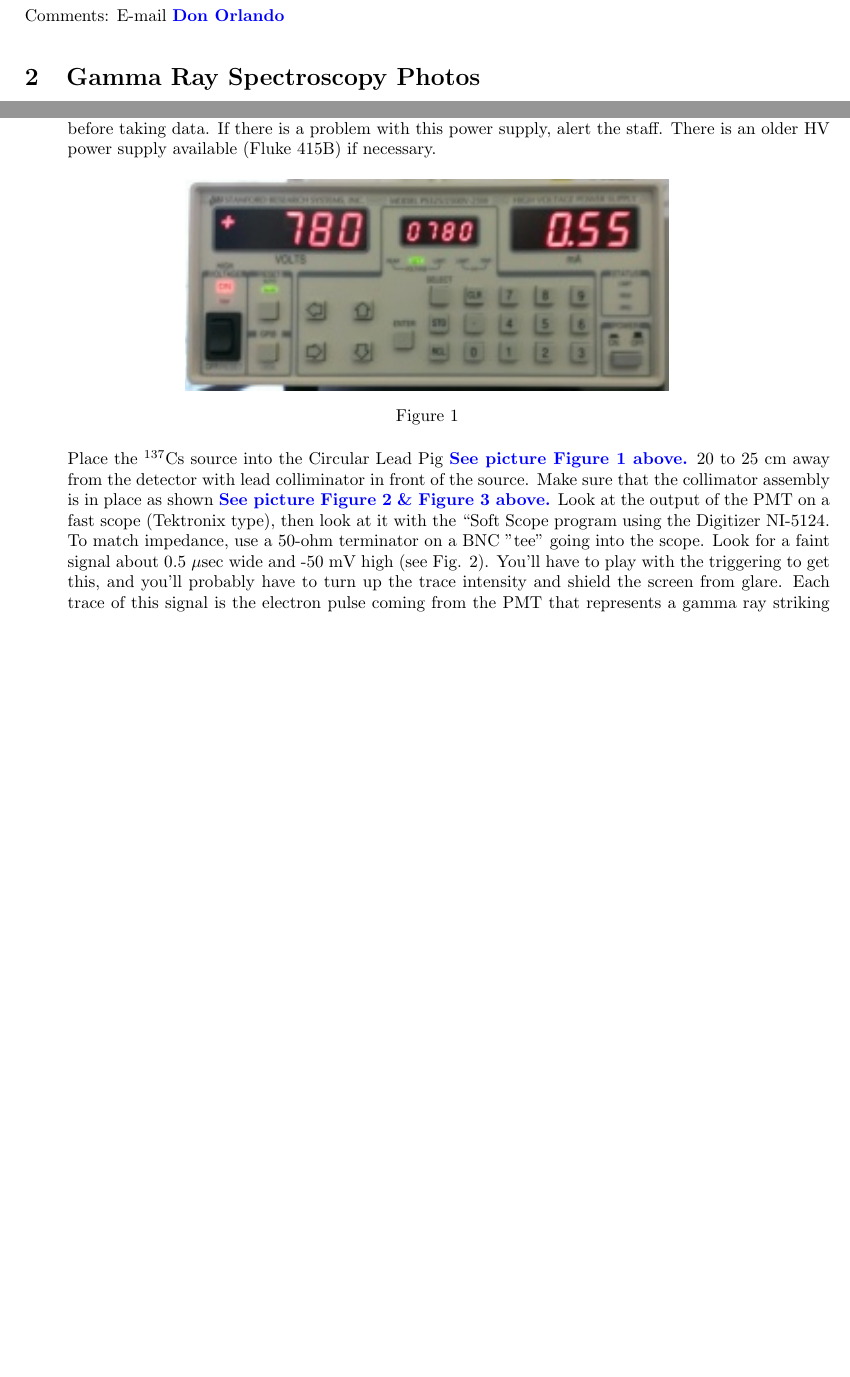
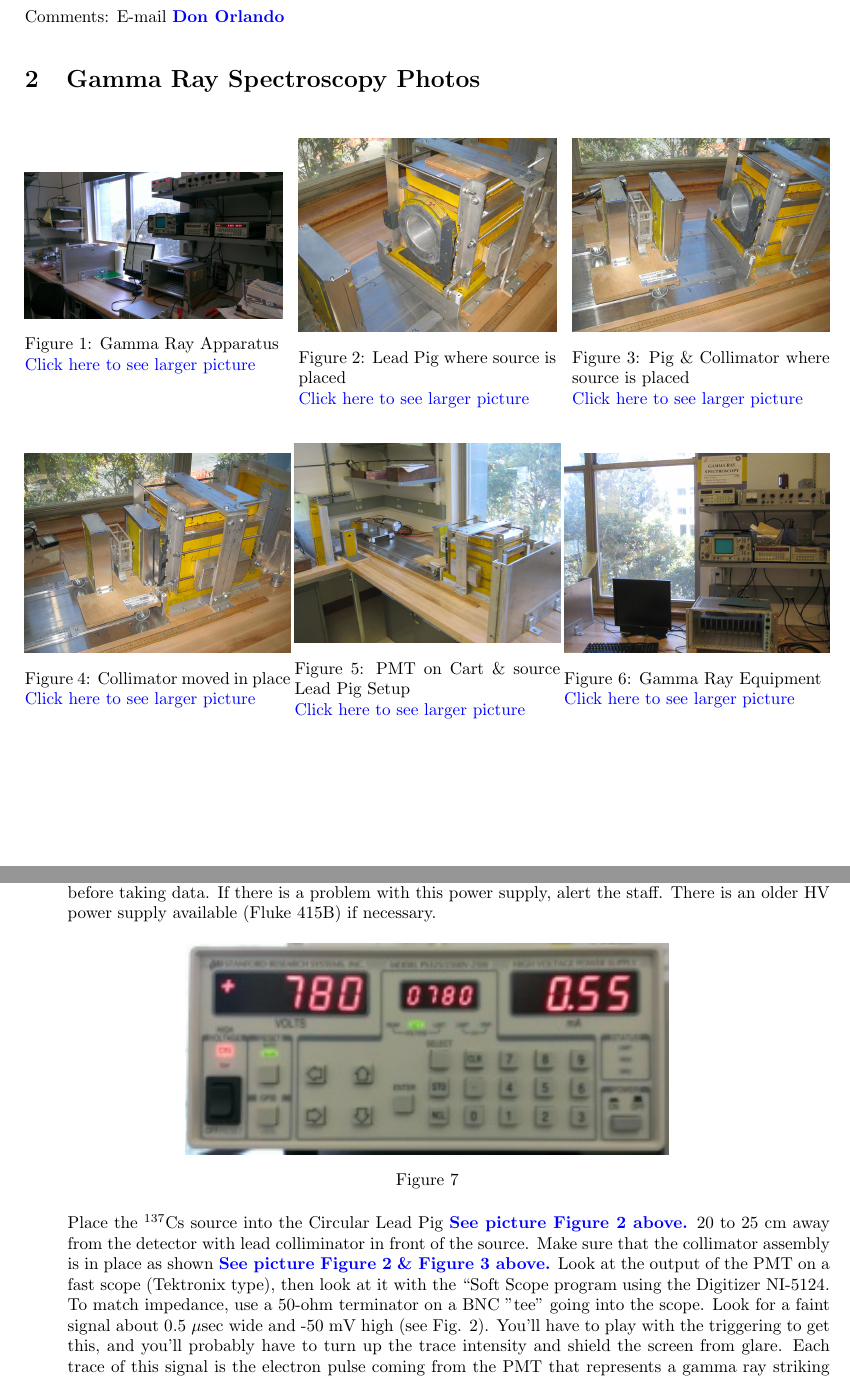
Before and after one commit to DrWinthrop/111BC, a LaTeX document (GMA/GMA.tex): two parts of pages 2 and 6 of 11 before the commit and two parts of pages 2 and 6 of 12 after it, joined at a grey line, cut so that both start at the same text, the shorter picture padded with empty space. Compiled offline with pdfLaTeX.

Commit message:
Updates from ShareLaTeX

```diff
--- a/GMA/GMA.tex
+++ b/GMA/GMA.tex
@@ -54,3 +49,38 @@ Comments: E-mail \href{\MailDonOrlando}{\textbf{Don Orlando}}
+\begin{figure}[!htb]
+\minipage{0.32\linewidth}
+  \href{http://experimentationlab.berkeley.edu/sites/default/files/images/Gma_t1.jpg}{\includegraphics[width=\linewidth,keepaspectratio]{images/Gma_t1.jpg}}
+  \caption{Gamma Ray Apparatus \\ \href{http://experimentationlab.berkeley.edu/sites/default/files/images/Gma_t1.jpg}{Click here to see larger picture}}
+  \label{fig:Apparatus}
+\endminipage\hfill
+\minipage{0.32\linewidth}
+  \href{http://experimentationlab.berkeley.edu/sites/default/files/images/GMA_Pig_3536-Lg.jpg}{\includegraphics[width=\linewidth,keepaspectratio]{images/GMA_Pig_3536-Lg.jpg}}
+  \caption{Lead Pig where source is placed \\
+  \href{http://experimentationlab.berkeley.edu/sites/default/files/images/GMA_Pig_3536-Lg.jpg}{Click here to see larger picture}}
+  \label{fig:LeadPig}
+\endminipage\hfill
+\minipage{0.32\linewidth}
+  \href{http://experimentationlab.berkeley.edu/sites/default/files/images/GMA_Layout_3537-Lg.jpg}{\includegraphics[width=\linewidth,keepaspectratio]{images/GMA_Layout_3537-Lg.jpg}}
+  \caption{Pig \& Collimator where source is placed \\ \href{http://experimentationlab.berkeley.edu/sites/default/files/images/GMA_Layout_3537-Lg.jpg}{Click here to see larger picture}}\label{fig:PigCollimator}
+\endminipage
+\end{figure}
+
+\begin{figure}[!htb]
+\minipage{0.33\textwidth}
+  \href{http://experimentationlab.berkeley.edu/sites/default/files/images/GMA_Layout_3538-Lg.jpg}{\includegraphics[width=\linewidth,keepaspectratio]{images/GMA_Layout_3538-Lg.jpg}}
+  \caption{Collimator moved in place \\ \href{http://experimentationlab.berkeley.edu/sites/default/files/images/GMA_Layout_3538-Lg.jpg}{Click here to see larger picture}}
+  \label{fig:CollimatorMovedIn}
+\endminipage\hfill
+\minipage{0.33\textwidth}
+  \href{http://experimentationlab.berkeley.edu/sites/default/files/images/GMA_PMT_3519-Lg.jpg}{\includegraphics[width=\linewidth,keepaspectratio]{images/GMA_PMT_3519-Lg.jpg}}
+  \caption{PMT on Cart \& source Lead Pig Setup \\
+  \href{http://experimentationlab.berkeley.edu/sites/default/files/images/GMA_PMT_3519-Lg.jpg}{Click here to see larger picture}}
+  \label{fig:PMT}
+\endminipage\hfill
+\minipage{0.33\textwidth}
+  \href{http://experimentationlab.berkeley.edu/sites/default/files/images/GMA_Equip_3518-Lg.jpg}{\includegraphics[width=\linewidth,keepaspectratio]{images/GMA_Equip_3518-Lg.jpg}}
+  \caption{Gamma Ray Equipment \\ \href{http://experimentationlab.berkeley.edu/sites/default/files/images/GMA_Equip_3518-Lg.jpg}{Click here to see larger picture}}\label{fig:Equipment}
+\endminipage
+\end{figure}
 
 \section{Before the 1st Day of Lab and Standard Operating Procedures, SOP's for this Gamma Ray}
 
@@ -217,7 +247,7 @@ What is the role of the variable high voltage and how does it affect the output
         \label{fig:250px-HV-SRS-PSU}
     \end{figure}
 
-    Place the $^{137}$Cs source into the Circular Lead Pig \href{http://experimentationlab.berkeley.edu/sites/default/files/images/GMA_Pig_3536-Lg.jpg}{\textbf{See picture Figure 1 above.}} 20 to 25 cm away from the detector with lead colliminator in front of the source. Make sure that the collimator assembly is in place as shown \href{http://experimentationlab.berkeley.edu/sites/default/files/images/GMA_Layout_3537-Lg.jpg}{\textbf{See picture Figure 2}} \href{http://experimentationlab.berkeley.edu/sites/default/files/images/GMA_Layout_3538-Lg.jpg}{\textbf{\& Figure 3 above.}} Look at the output of the PMT on a fast scope (Tektronix type), then look at it with the ``Soft Scope program using the Digitizer NI-5124. To match impedance, use a 50-ohm terminator on a BNC ''tee" going into the scope. Look for a faint signal about 0.5 $\mu$sec wide and -50 mV high (see Fig. 2). You'll have to play with the triggering to get this, and you'll probably have to turn up the trace intensity and shield the screen from glare. Each trace of this signal is the electron pulse coming from the PMT that represents a gamma ray striking the detector. The signal is blurred because of many negative pulses with different amplitudes coming from the PMT.
+    Place the $^{137}$Cs source into the Circular Lead Pig \href{http://experimentationlab.berkeley.edu/sites/default/files/images/GMA_Pig_3536-Lg.jpg}{\textbf{See picture Figure~\ref{fig:LeadPig} above.}} 20 to 25 cm away from the detector with lead colliminator in front of the source. Make sure that the collimator assembly is in place as shown \href{http://experimentationlab.berkeley.edu/sites/default/files/images/GMA_Layout_3537-Lg.jpg}{\textbf{See picture Figure 2}} \href{http://experimentationlab.berkeley.edu/sites/default/files/images/GMA_Layout_3538-Lg.jpg}{\textbf{\& Figure 3 above.}} Look at the output of the PMT on a fast scope (Tektronix type), then look at it with the ``Soft Scope program using the Digitizer NI-5124. To match impedance, use a 50-ohm terminator on a BNC ''tee" going into the scope. Look for a faint signal about 0.5 $\mu$sec wide and -50 mV high (see Fig. 2). You'll have to play with the triggering to get this, and you'll probably have to turn up the trace intensity and shield the screen from glare. Each trace of this signal is the electron pulse coming from the PMT that represents a gamma ray striking the detector. The signal is blurred because of many negative pulses with different amplitudes coming from the PMT.
 
     \begin{figure}[h]
         \centering
```
Also changed, not shown: AFM/AFM.tex (+37 -1 lines), GMA/GMA.tex (7 more changed lines).
